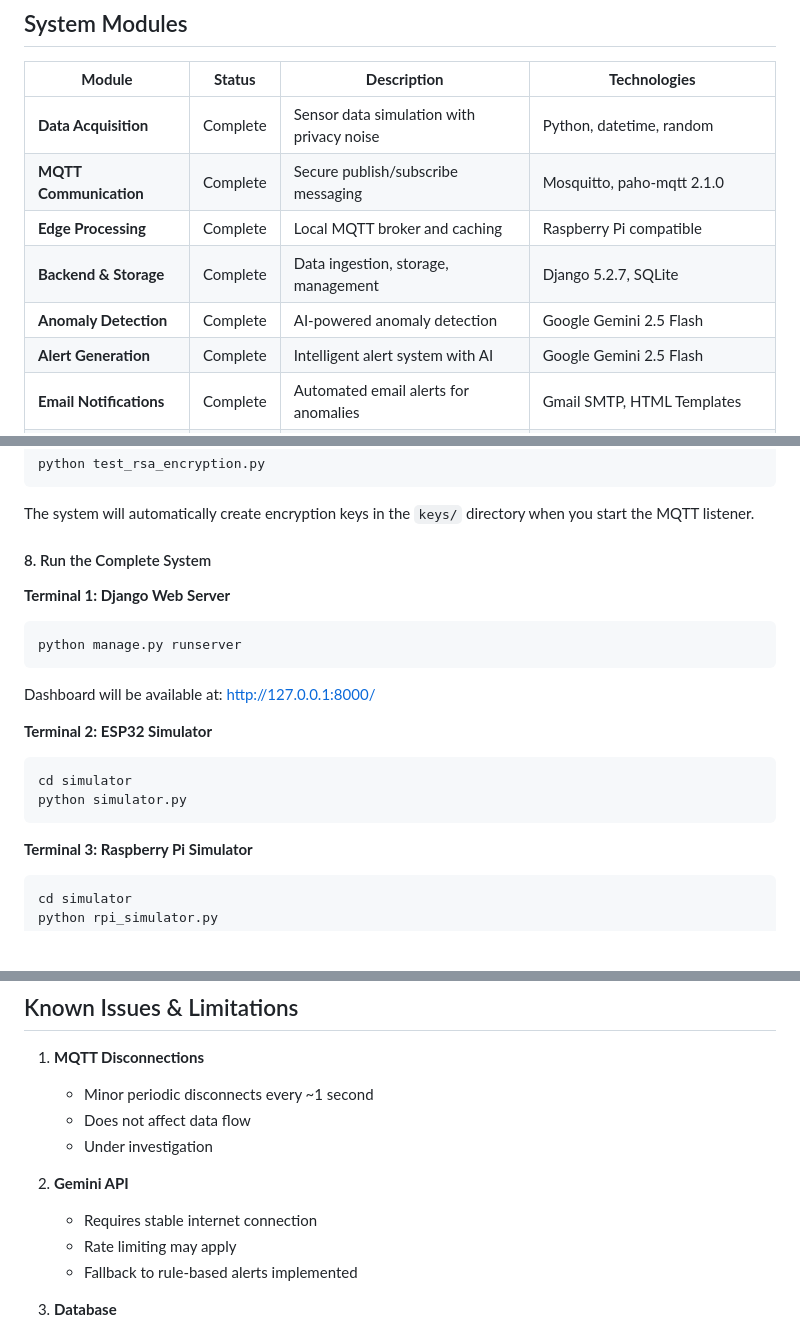
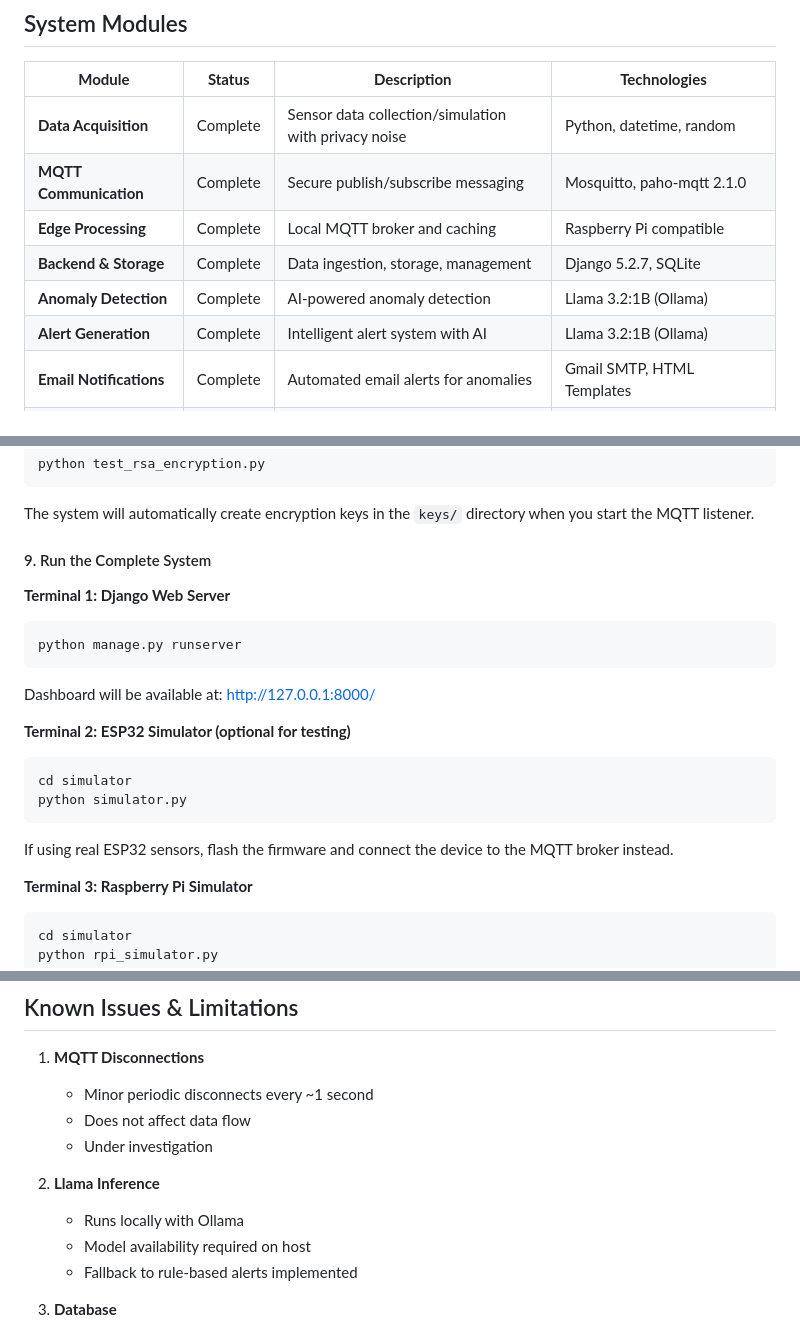
Before and after one commit to AnowarOHossain/IoTShield, a Markdown page: README.md, 3 parts joined by grey strips. Drawn GitHub-style; blank space fills up the shorter version.

````diff
--- a/README.md
+++ b/README.md
@@ -205,12 +205,12 @@ ESP32 Sensors → MQTT Broker → Django Backend → Gemini AI → Dashboard →
 
 | **Module** | **Status** | **Description** | **Technologies** |
 |-------------|------------|------------------|------------------|
-| **Data Acquisition** | Complete | Sensor data simulation with privacy noise | Python, datetime, random |
+| **Data Acquisition** | Complete | Sensor data collection/simulation with privacy noise | Python, datetime, random |
 | **MQTT Communication** | Complete | Secure publish/subscribe messaging | Mosquitto, paho-mqtt 2.1.0 |
 | **Edge Processing** | Complete | Local MQTT broker and caching | Raspberry Pi compatible |
 | **Backend & Storage** | Complete | Data ingestion, storage, management | Django 5.2.7, SQLite |
-| **Anomaly Detection** | Complete | AI-powered anomaly detection | Google Gemini 2.5 Flash |
-| **Alert Generation** | Complete | Intelligent alert system with AI | Google Gemini 2.5 Flash |
+| **Anomaly Detection** | Complete | AI-powered anomaly detection | Llama 3.2:1B (Ollama) |
+| **Alert Generation** | Complete | Intelligent alert system with AI | Llama 3.2:1B (Ollama) |
 | **Email Notifications** | Complete | Automated email alerts for anomalies | Gmail SMTP, HTML Templates |
 | **RSA Encryption** | Complete | End-to-end MQTT payload encryption | PyCryptodome, RSA-2048, PKCS1_OAEP |
 | **User Authentication** | Complete | User registration and login system | Django Auth, JWT, Tailwind CSS |
@@ -360,7 +366,7 @@ python test_rsa_encryption.py
 
 The system will automatically create encryption keys in the `keys/` directory when you start the MQTT listener.
 
-#### 8. Run the Complete System
+#### 9. Run the Complete System
 
 **Terminal 1: Django Web Server**
 ```bash
@@ -368,11 +374,12 @@ python manage.py runserver
 ```
 Dashboard will be available at: http://127.0.0.1:8000/
 
-**Terminal 2: ESP32 Simulator**
+**Terminal 2: ESP32 Simulator (optional for testing)**
 ```bash
 cd simulator
 python simulator.py
 ```
+If using real ESP32 sensors, flash the firmware and connect the device to the MQTT broker instead.
 
 **Terminal 3: Raspberry Pi Simulator**
 ```bash
@@ -759,9 +765,9 @@ IoTShield/
    - Does not affect data flow
    - Under investigation
 
-2. **Gemini API**
-   - Requires stable internet connection
-   - Rate limiting may apply
+2. **Llama Inference**
+   - Runs locally with Ollama
+   - Model availability required on host
    - Fallback to rule-based alerts implemented
 
 3. **Database**
````
Also changed, not shown: other parts of README.md (+55 -50 lines).
